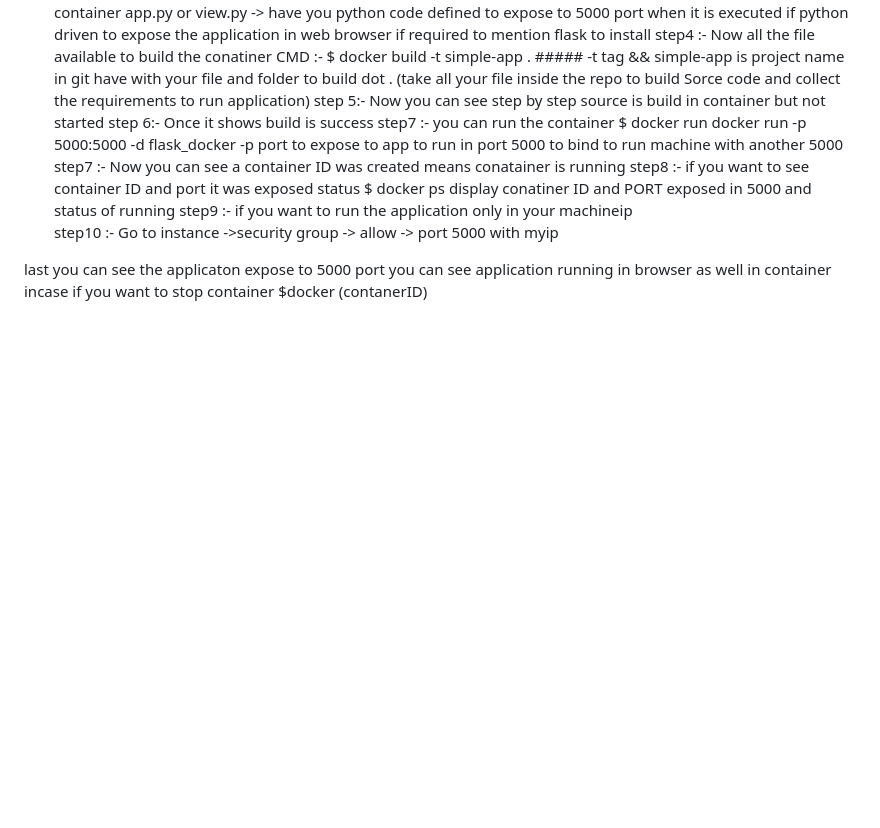
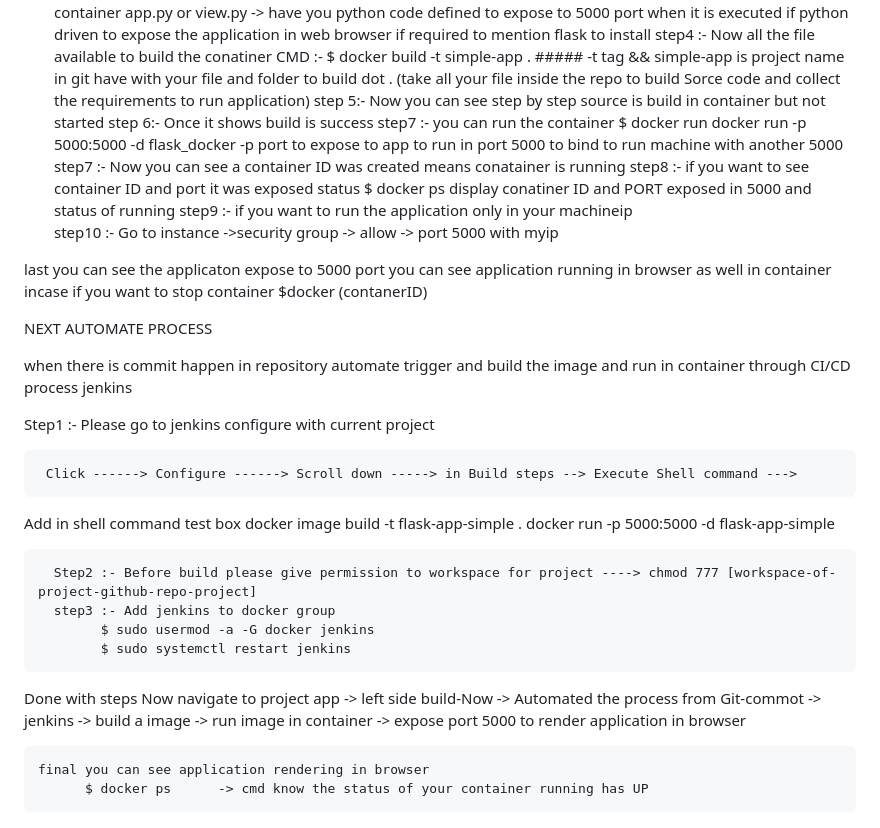
Before and after one commit to DineshA055/flask-app-simple, a Markdown page: README.md, the part around the change. Rendered like a GitHub page; blank space fills up the shorter version.

```diff
--- a/README.md
+++ b/README.md
@@ -78,3 +78,26 @@ display conatiner ID and PORT exposed in 5000 and status of running
 last you can see the applicaton expose to 5000 port you can see application running in browser as well in container
     incase if you want to stop container
        $docker (contanerID)
+
+
+NEXT AUTOMATE PROCESS
+
+when there is commit happen in repository
+automate trigger and build the image and run in container through CI/CD process jenkins
+
+Step1 :- Please go to jenkins configure with current project
+
+     Click ------> Configure ------> Scroll down -----> in Build steps --> Execute Shell command --->
+Add in shell command test box
+        docker image build -t flask-app-simple .
+       docker run -p 5000:5000 -d flask-app-simple
+
+      Step2 :- Before build please give permission to workspace for project ----> chmod 777 [workspace-of-project-github-repo-project]
+      step3 :- Add jenkins to docker group
+            $ sudo usermod -a -G docker jenkins
+            $ sudo systemctl restart jenkins
+Done with steps
+     Now navigate to project app -> left side build-Now -> Automated the process from Git-commot -> jenkins -> build a image -> run image in container -> expose port 5000 to render application in browser
+
+    final you can see application rendering in browser
+          $ docker ps      -> cmd know the status of your container running has UP
```
